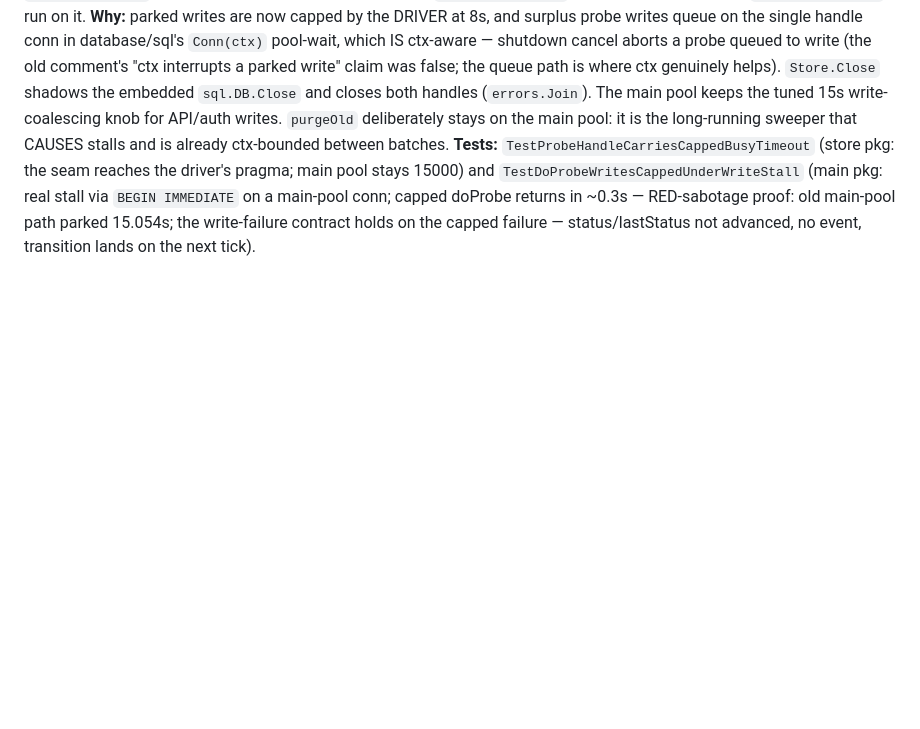
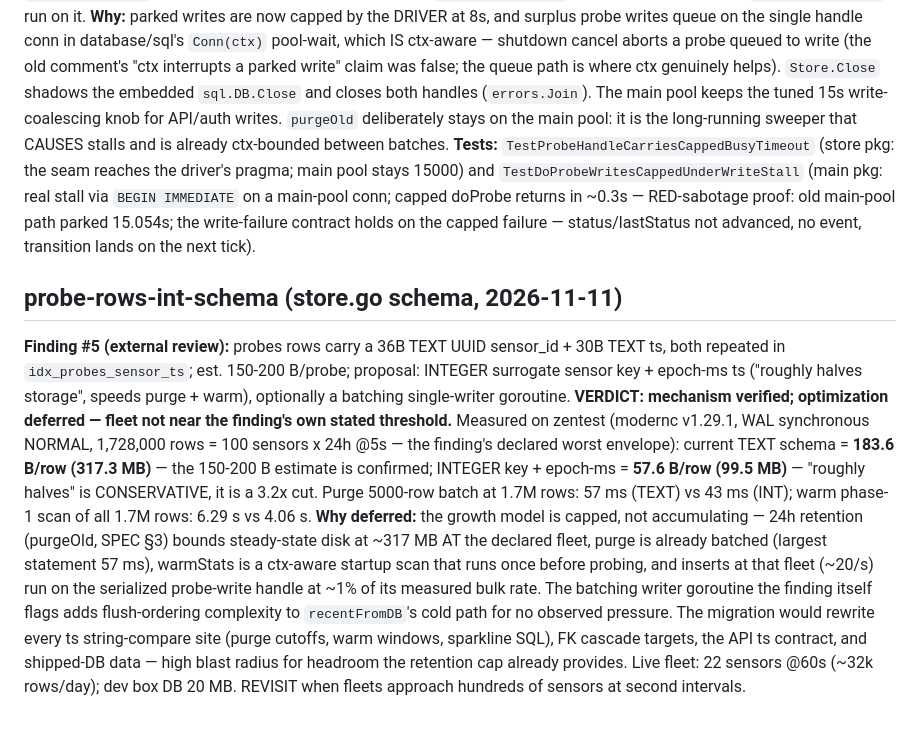
Before and after one commit to invizen/pulsemon, a Markdown page: docs/DECISIONS.md, the part around the change. GitHub-like rendering; blank space fills up the shorter version.

Commit message:
docs: adjudicate finding #5 (INTEGER probe-row schema) as deferred
Mechanism verified with a measured 1.728M-row bench on zentest (current
TEXT uuid+ts schema 183.6 B/row / 317 MB at 100 sensors x 24h @5s;
INTEGER key + epoch-ms 57.6 B/row / 99.5 MB - 3.2x, not the review's
'halves'; purge batch 57 vs 43 ms; warm scan 6.3 vs 4.1 s). Deferred:
24h retention caps steady-state at the declared fleet's worst envelope,
purge is batched, warmStats is a one-time ctx-aware startup scan, and
the probe-write handle runs ~1% utilized - the migration's blast radius
(every ts string-compare site, FK targets, API ts contract, shipped-DB
data) buys headroom the retention cap already provides. Revisit at
hundreds of sensors at second intervals.

```diff
--- a/docs/DECISIONS.md
+++ b/docs/DECISIONS.md
@@ -910,3 +910,7 @@ addition — a tightening, not a bug fix.
 **Decision:** finding #4 (external review) VERDICT valid: the `dbWriteTimeout` comment claimed probe-path writes carry their own cap, but only PingNow used it — `doProbe`'s INSERT and transition `ImmediateTx` rode the loop ctx (no deadline), so a stalled writer parked a sensor loop for the full 15s busy_timeout per write phase (two write phases per tick), drifting cadence. The review's proposed remedy (a `context.WithTimeout(ctx, dbWriteTimeout)` wrapper) is DECORATIVE: empirically verified on the pinned driver (modernc.org/sqlite v1.29.1, Go 1.26) that a ctx deadline AND a cancel mid-park cannot preempt a write parked in the busy handler — both returned SQLITE_BUSY at 15.05s against a 300ms ctx. The cap that binds a busy-park is the per-connection `busy_timeout` pragma. Fix: a dedicated probe-write handle — `NewStore` opens a second `*sql.DB` on the same file with `busy_timeout = store.ProbeWriteTimeout` (default 8s; var seam for tests) and `MaxOpenConns(1)` — and probe INSERTs, the transition tx (`ProbeImmediateTx`), and the PingNow write (`ProbeExecContext`) run on it.
 **Why:** parked writes are now capped by the DRIVER at 8s, and surplus probe writes queue on the single handle conn in database/sql's `Conn(ctx)` pool-wait, which IS ctx-aware — shutdown cancel aborts a probe queued to write (the old comment's "ctx interrupts a parked write" claim was false; the queue path is where ctx genuinely helps). `Store.Close` shadows the embedded `sql.DB.Close` and closes both handles (`errors.Join`). The main pool keeps the tuned 15s write-coalescing knob for API/auth writes. `purgeOld` deliberately stays on the main pool: it is the long-running sweeper that CAUSES stalls and is already ctx-bounded between batches.
 **Tests:** `TestProbeHandleCarriesCappedBusyTimeout` (store pkg: the seam reaches the driver's pragma; main pool stays 15000) and `TestDoProbeWritesCappedUnderWriteStall` (main pkg: real stall via `BEGIN IMMEDIATE` on a main-pool conn; capped doProbe returns in ~0.3s — RED-sabotage proof: old main-pool path parked 15.054s; the write-failure contract holds on the capped failure — status/lastStatus not advanced, no event, transition lands on the next tick).
+
+## probe-rows-int-schema (store.go schema, 2026-11-11)
+**Finding #5 (external review):** probes rows carry a 36B TEXT UUID sensor_id + 30B TEXT ts, both repeated in `idx_probes_sensor_ts`; est. 150-200 B/probe; proposal: INTEGER surrogate sensor key + epoch-ms ts ("roughly halves storage", speeds purge + warm), optionally a batching single-writer goroutine. **VERDICT: mechanism verified; optimization deferred — fleet not near the finding's own stated threshold.** Measured on zentest (modernc v1.29.1, WAL synchronous NORMAL, 1,728,000 rows = 100 sensors x 24h @5s — the finding's declared worst envelope): current TEXT schema = **183.6 B/row (317.3 MB)** — the 150-200 B estimate is confirmed; INTEGER key + epoch-ms = **57.6 B/row (99.5 MB)** — "roughly halves" is CONSERVATIVE, it is a 3.2x cut. Purge 5000-row batch at 1.7M rows: 57 ms (TEXT) vs 43 ms (INT); warm phase-1 scan of all 1.7M rows: 6.29 s vs 4.06 s.
+**Why deferred:** the growth model is capped, not accumulating — 24h retention (purgeOld, SPEC §3) bounds steady-state disk at ~317 MB AT the declared fleet, purge is already batched (largest statement 57 ms), warmStats is a ctx-aware startup scan that runs once before probing, and inserts at that fleet (~20/s) run on the serialized probe-write handle at ~1% of its measured bulk rate. The batching writer goroutine the finding itself flags adds flush-ordering complexity to `recentFromDB`'s cold path for no observed pressure. The migration would rewrite every ts string-compare site (purge cutoffs, warm windows, sparkline SQL), FK cascade targets, the API ts contract, and shipped-DB data — high blast radius for headroom the retention cap already provides. Live fleet: 22 sensors @60s (~32k rows/day); dev box DB 20 MB. REVISIT when fleets approach hundreds of sensors at second intervals.
```
